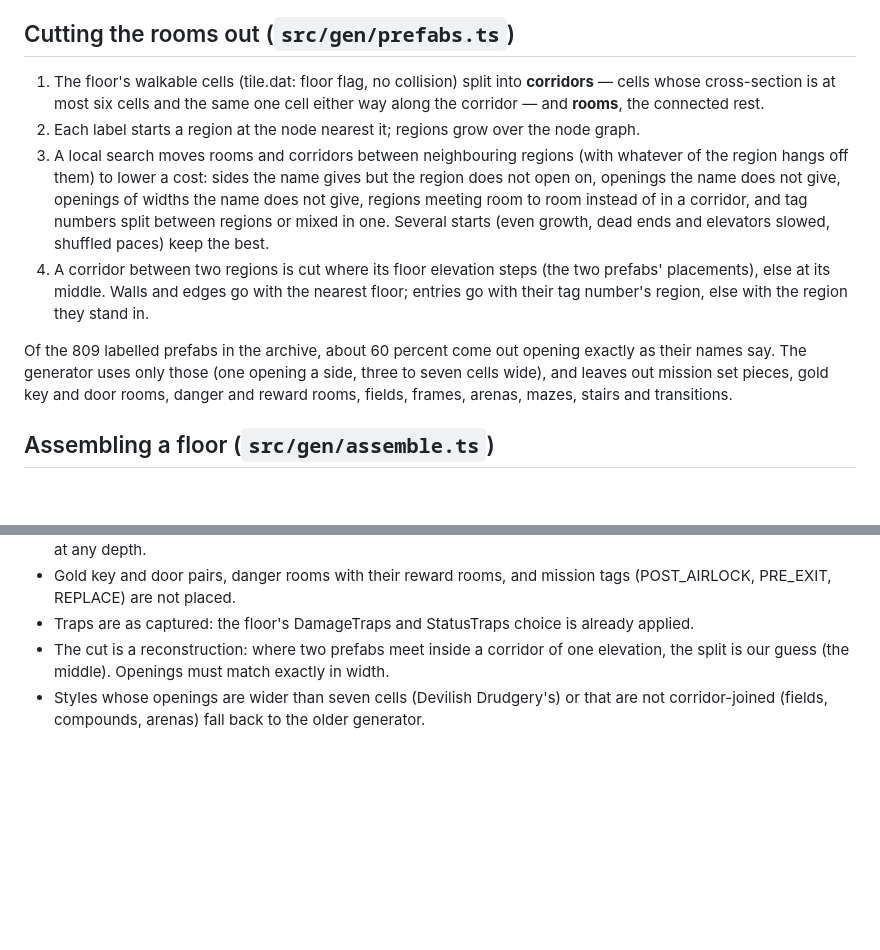
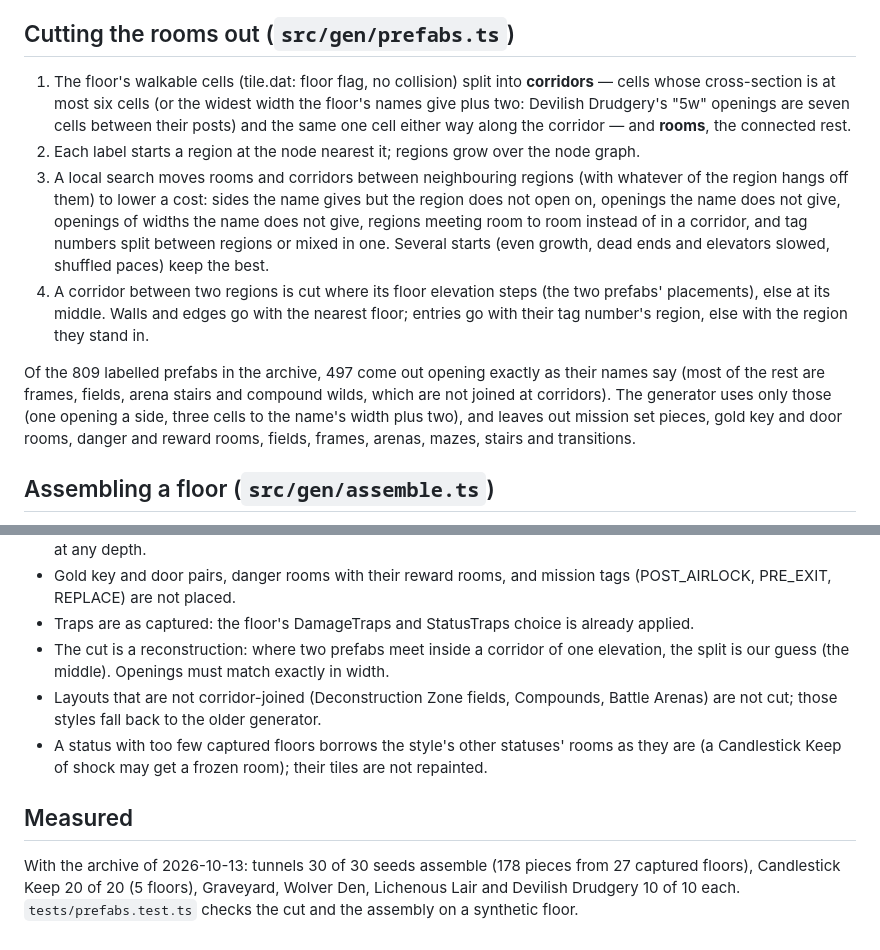
Before and after one commit to Twoos123/Clockworks, a Markdown page: docs/research/prefab-generator.md, 2 parts joined by grey strips. GitHub-like rendering; blank space fills up the shorter version.

```diff
--- a/docs/research/prefab-generator.md
+++ b/docs/research/prefab-generator.md
@@ -65,8 +65,9 @@ of them prefab floors of the styles above (the rest are mission set pieces). In
 ## Cutting the rooms out (`src/gen/prefabs.ts`)
 
 1. The floor's walkable cells (tile.dat: floor flag, no collision) split into **corridors** —
-   cells whose cross-section is at most six cells and the same one cell either way along the
-   corridor — and **rooms**, the connected rest.
+   cells whose cross-section is at most six cells (or the widest width the floor's names give
+   plus two: Devilish Drudgery's "5w" openings are seven cells between their posts) and the
+   same one cell either way along the corridor — and **rooms**, the connected rest.
 2. Each label starts a region at the node nearest it; regions grow over the node graph.
 3. A local search moves rooms and corridors between neighbouring regions (with whatever of the
    region hangs off them) to lower a cost: sides the name gives but the region does not open
@@ -78,8 +79,10 @@ of them prefab floors of the styles above (the rest are mission set pieces). In
    placements), else at its middle. Walls and edges go with the nearest floor; entries go with
    their tag number's region, else with the region they stand in.
 
-Of the 809 labelled prefabs in the archive, about 60 percent come out opening exactly as their
-names say. The generator uses only those (one opening a side, three to seven cells wide), and
+Of the 809 labelled prefabs in the archive, 497 come out opening exactly as their names say
+(most of the rest are frames, fields, arena stairs and compound wilds, which are not joined at
+corridors). The generator uses only those (one opening a side, three cells to the name's width
+plus two), and
 leaves out mission set pieces, gold key and door rooms, danger and reward rooms, fields, frames,
 arenas, mazes, stairs and transitions.
 
@@ -118,5 +121,14 @@ generator with learned tiling paints it.
 - Traps are as captured: the floor's DamageTraps and StatusTraps choice is already applied.
 - The cut is a reconstruction: where two prefabs meet inside a corridor of one elevation, the
   split is our guess (the middle). Openings must match exactly in width.
-- Styles whose openings are wider than seven cells (Devilish Drudgery's) or that are not
-  corridor-joined (fields, compounds, arenas) fall back to the older generator.
+- Layouts that are not corridor-joined (Deconstruction Zone fields, Compounds, Battle Arenas)
+  are not cut; those styles fall back to the older generator.
+- A status with too few captured floors borrows the style's other statuses' rooms as they are
+  (a Candlestick Keep of shock may get a frozen room); their tiles are not repainted.
+
+## Measured
+
+With the archive of 2026-10-13: tunnels 30 of 30 seeds assemble (178 pieces from 27 captured floors),
+Candlestick Keep 20 of 20 (5 floors), Graveyard, Wolver Den, Lichenous Lair and Devilish
+Drudgery 10 of 10 each. `tests/prefabs.test.ts` checks the cut and the assembly on a synthetic
+floor.
```
Also changed, not shown: docs/STATUS.md (+25 -10 lines).
